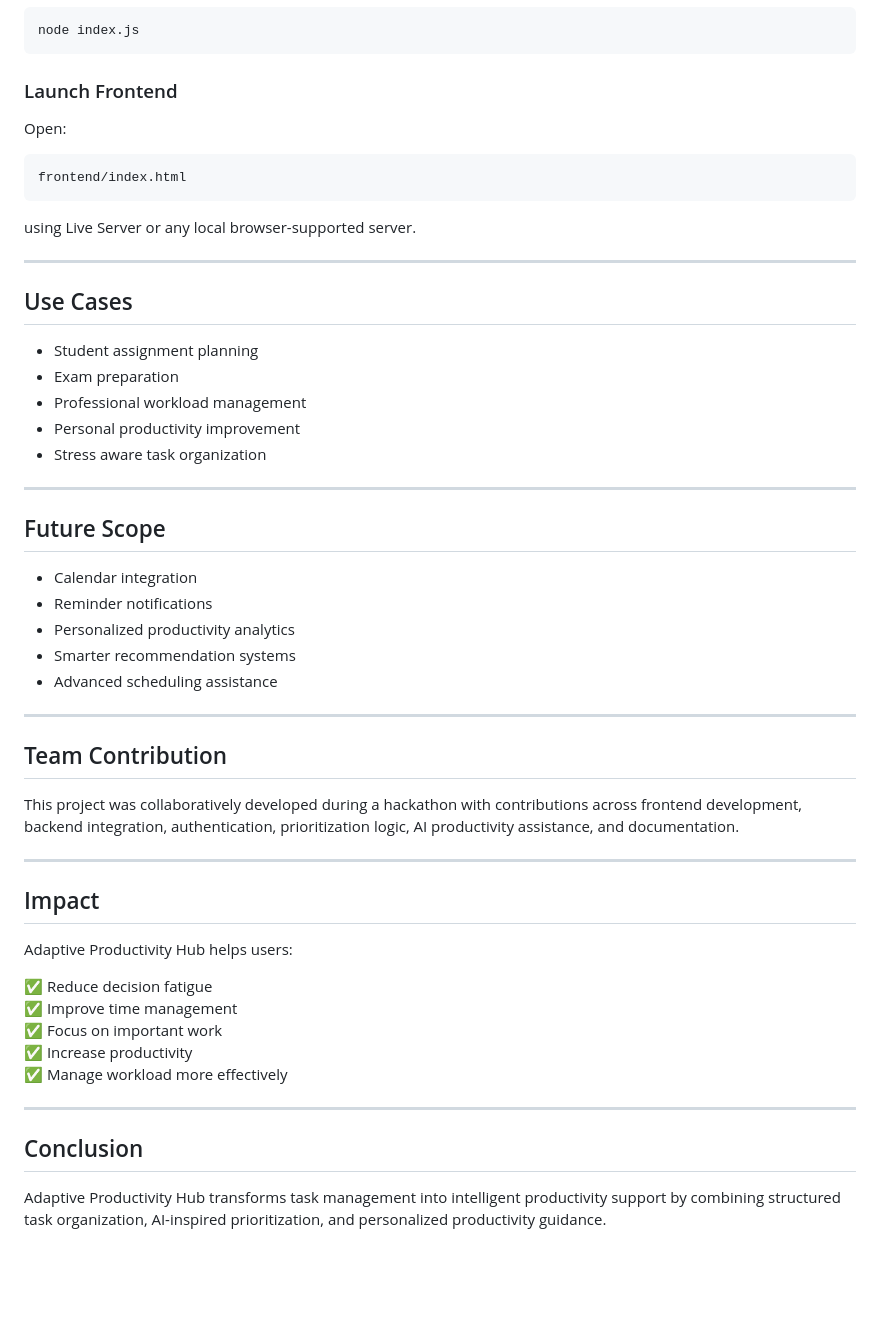
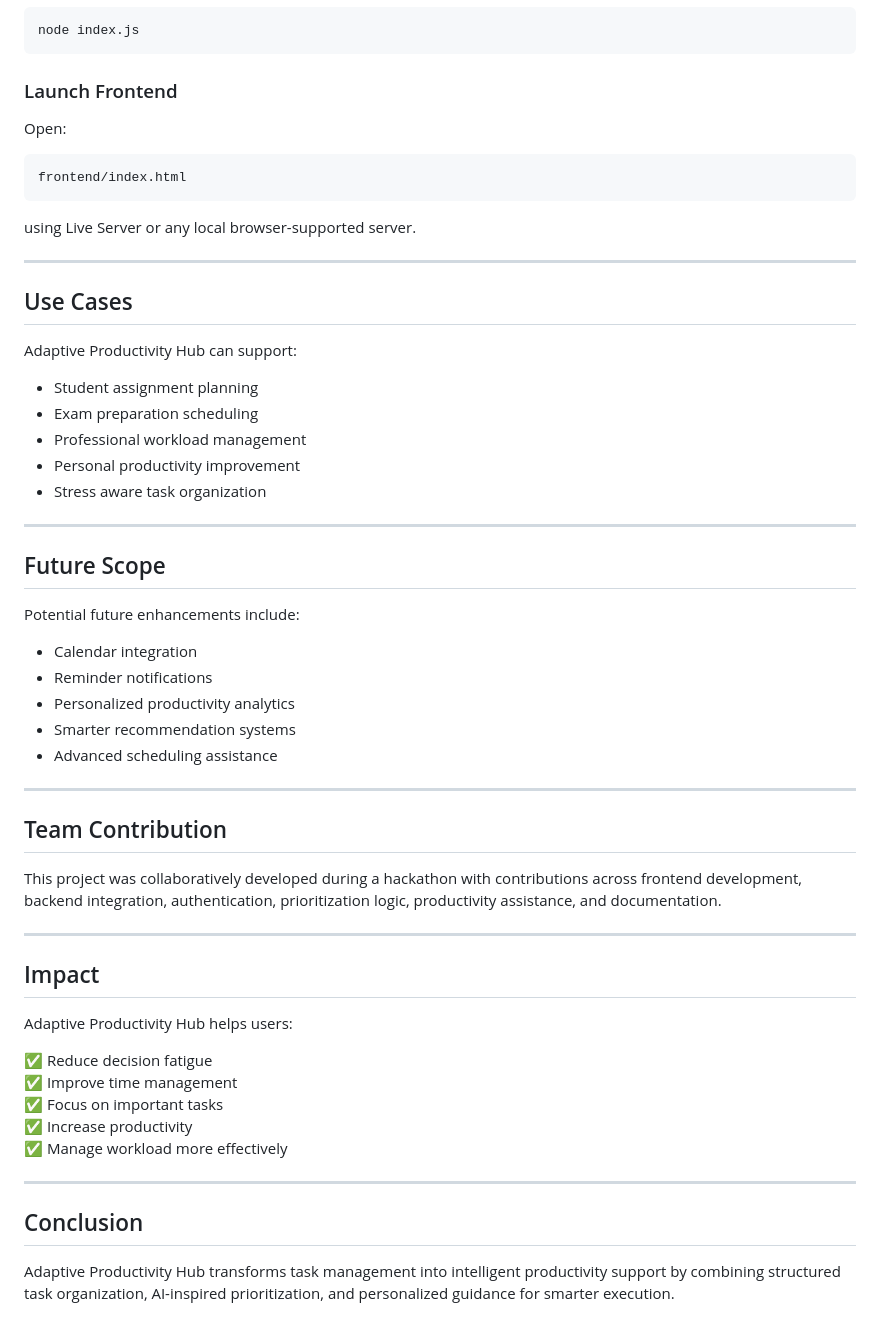
Before and after one commit to SPrekshitha/MSRIT_ThreeStrikes, a Markdown page: README.md, the part around one of its changes. GitHub-like rendering; blank space fills up the shorter version.

````diff
--- a/README.md
+++ b/README.md
@@ -129,7 +137,6 @@ npm install
 ```bash
 node index.js
 ```
-
 ### Launch Frontend
 Open:
 
@@ -142,14 +149,18 @@ using Live Server or any local browser-supported server.
 ---
 ## Use Cases
 
+Adaptive Productivity Hub can support:
+
 - Student assignment planning
-- Exam preparation
+- Exam preparation scheduling
 - Professional workload management
 - Personal productivity improvement
 - Stress aware task organization
 
 ---
 ## Future Scope
+
+Potential future enhancements include:
 
 - Calendar integration
 - Reminder notifications
@@ -160,7 +171,7 @@ using Live Server or any local browser-supported server.
 ---
 ## Team Contribution
 
-This project was collaboratively developed during a hackathon with contributions across frontend development, backend integration, authentication, prioritization logic, AI productivity assistance, and documentation.
+This project was collaboratively developed during a hackathon with contributions across frontend development, backend integration, authentication, prioritization logic, productivity assistance, and documentation.
 
 ---
 ## Impact
@@ -169,11 +180,11 @@ Adaptive Productivity Hub helps users:
 
 ✅ Reduce decision fatigue
 ✅ Improve time management
-✅ Focus on important work
+✅ Focus on important tasks
 ✅ Increase productivity
 ✅ Manage workload more effectively
 
 ---
 ## Conclusion
 
-Adaptive Productivity Hub transforms task management into intelligent productivity support by combining structured task organization, AI-inspired prioritization, and personalized productivity guidance.
+Adaptive Productivity Hub transforms task management into intelligent productivity support by combining structured task organization, AI-inspired prioritization, and personalized guidance for smarter execution.
````
Also changed, not shown: other parts of README.md (+37 -29 lines).
